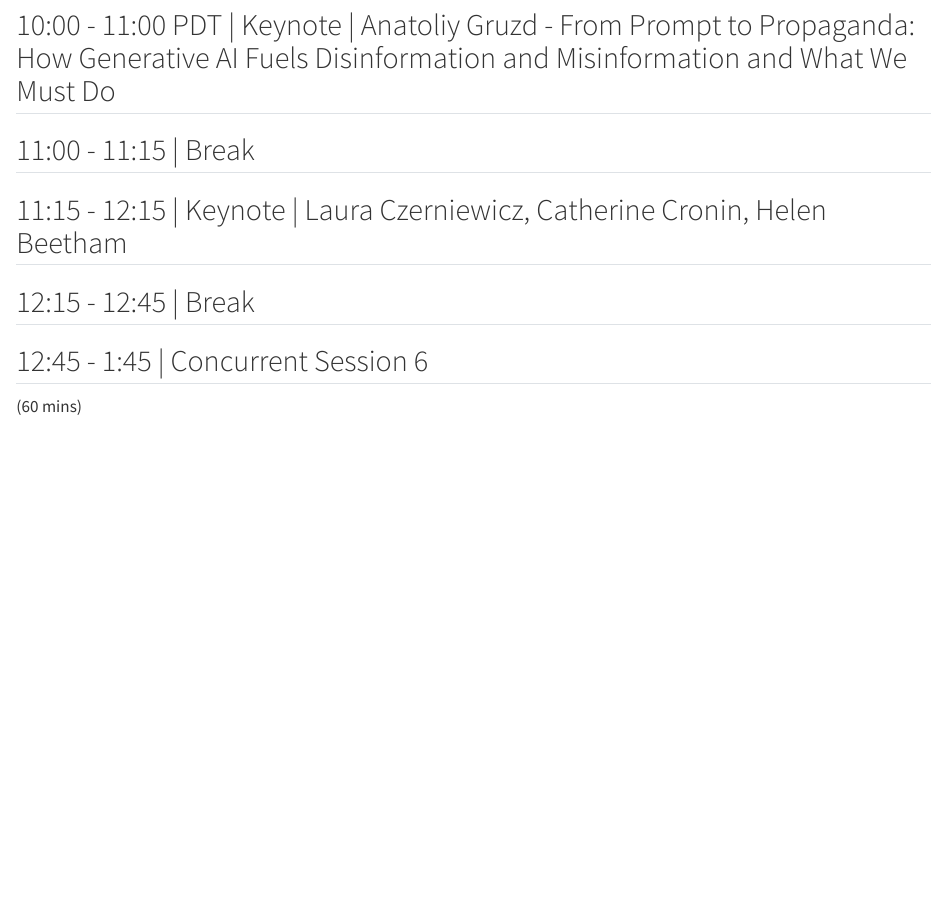
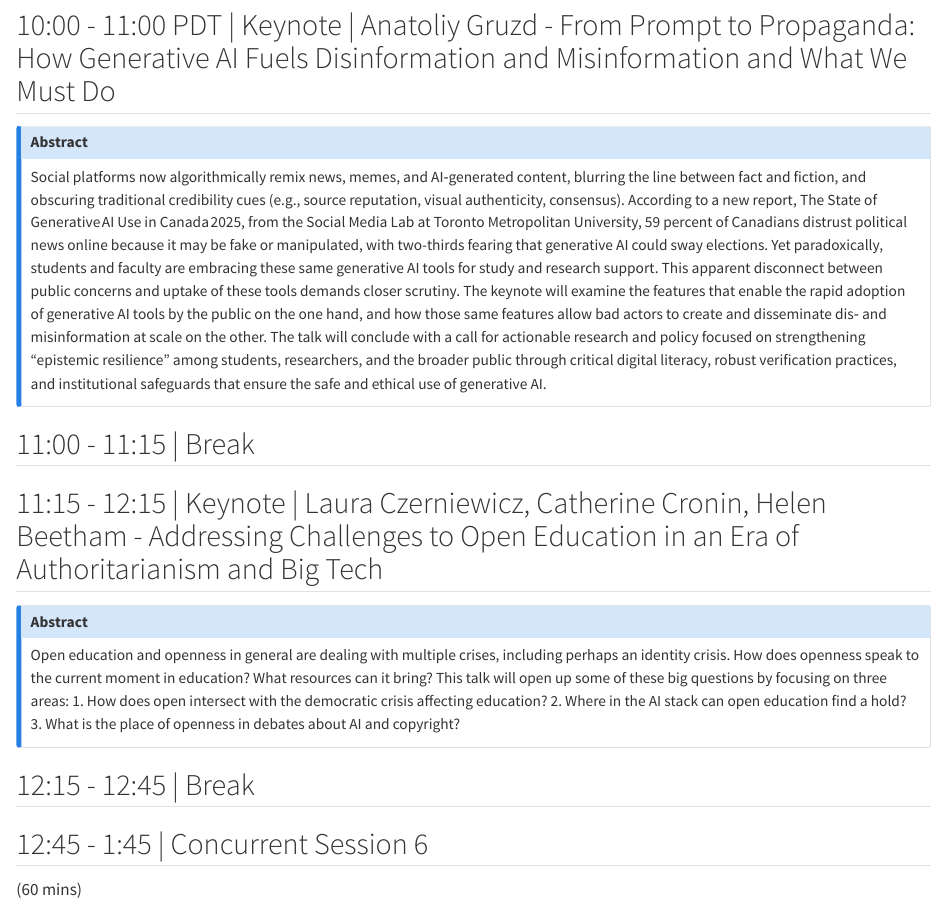
Before and after one commit to otessa/2025, a Quarto document (jun04.qmd): the page in a window 1100 px wide, from 220 px down. Rendered offline with R 4.5, knitr and Pandoc in place of Quarto, with nearby package versions.

Commit message:
Update jun04.qmd

```diff
--- a/jun04.qmd
+++ b/jun04.qmd
@@ -45,9 +45,22 @@
 
 ## 10:00 - 11:00 PDT | Keynote | Anatoliy Gruzd - From Prompt to Propaganda: How Generative AI Fuels Disinformation and Misinformation and What We Must Do
 
+::: {.callout-note collapse="true"}
+### Abstract
+Social platforms now algorithmically remix news, memes, and AI‑generated content, blurring the line between fact and fiction, and obscuring traditional credibility cues (e.g., source reputation, visual authenticity, consensus). According to a new report, The State of Generative AI Use in Canada 2025, from the Social Media Lab at Toronto Metropolitan University, 59 percent of Canadians distrust political news online because it may be fake or manipulated, with two-thirds fearing that generative AI could sway elections. Yet paradoxically, students and faculty are embracing these same generative AI tools for study and research support. This apparent disconnect between public concerns and uptake of these tools demands closer scrutiny. The keynote will examine the features that enable the rapid adoption of generative AI tools by the public on the one hand, and how those same features allow bad actors to create and disseminate dis‑ and misinformation at scale on the other. The talk will conclude with a call for actionable research and policy focused on strengthening “epistemic resilience” among students, researchers, and the broader public through critical digital literacy, robust verification practices, and institutional safeguards that ensure the safe and ethical use of generative AI.
+:::
+
 ## 11:00 - 11:15 | Break
 
-## 11:15 - 12:15 | Keynote | Laura Czerniewicz, Catherine Cronin, Helen Beetham
+## 11:15 - 12:15 | Keynote | Laura Czerniewicz, Catherine Cronin, Helen Beetham - Addressing Challenges to Open Education in an Era of Authoritarianism and Big Tech
+
+::: {.callout-note collapse="true"}
+### Abstract
+Open education and openness in general are dealing with multiple crises, including perhaps an identity crisis. How does openness speak to the current moment in education? What resources can it bring? This talk will open up some of these big questions by focusing on three areas:
+1.	How does open intersect with the democratic crisis affecting education?
+2.	Where in the AI stack can open education find a hold?
+3.	What is the place of openness in debates about AI and copyright?
+:::
 
 ## 12:15 - 12:45 | Break
 
```
